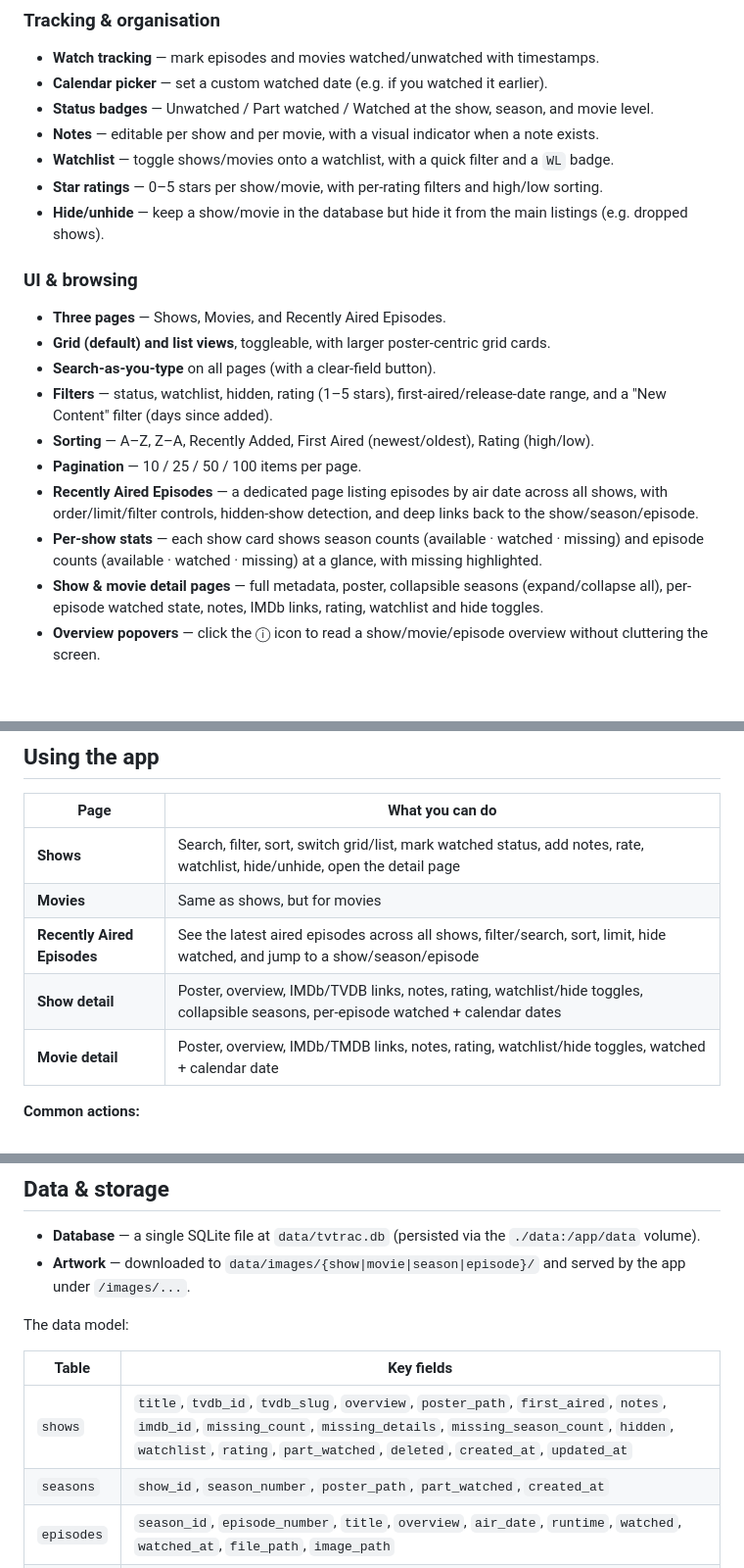
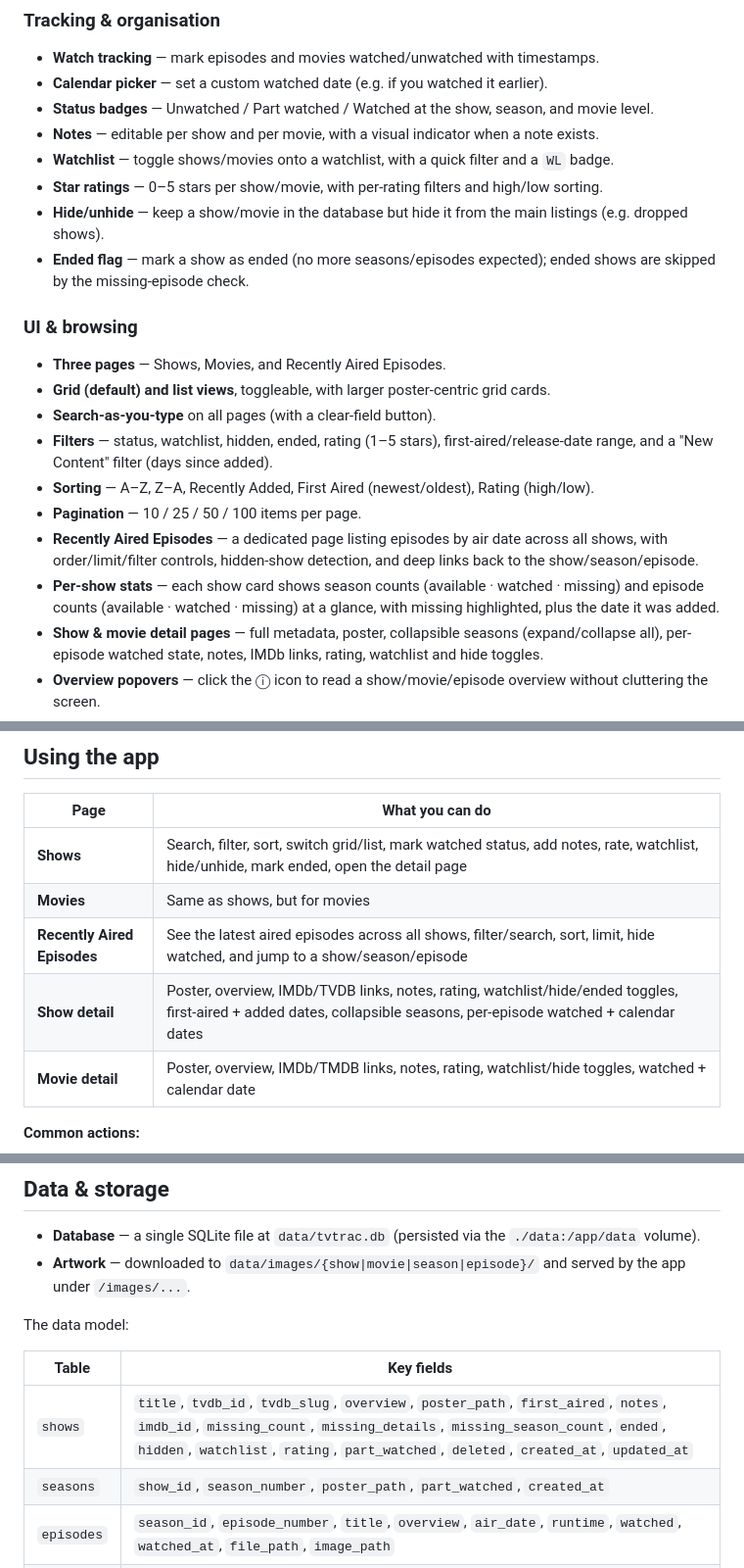
Before and after one commit to paeon/tv-trac, a Markdown page: README.md, 3 parts joined by grey strips. Shown at 98% size. Rendered like a GitHub page; blank space fills up the shorter version.

Commit message:
Document ended flag, added date, and ended filter in README

```diff
--- a/README.md
+++ b/README.md
@@ -60,17 +60,18 @@ It runs as a single Docker container, stores everything in a local SQLite databa
 - **Watchlist** — toggle shows/movies onto a watchlist, with a quick filter and a `WL` badge.
 - **Star ratings** — 0–5 stars per show/movie, with per-rating filters and high/low sorting.
 - **Hide/unhide** — keep a show/movie in the database but hide it from the main listings (e.g. dropped shows).
+- **Ended flag** — mark a show as ended (no more seasons/episodes expected); ended shows are skipped by the missing-episode check.
 
 ### UI & browsing
 
 - **Three pages** — Shows, Movies, and Recently Aired Episodes.
 - **Grid (default) and list views**, toggleable, with larger poster-centric grid cards.
 - **Search-as-you-type** on all pages (with a clear-field button).
-- **Filters** — status, watchlist, hidden, rating (1–5 stars), first-aired/release-date range, and a "New Content" filter (days since added).
+- **Filters** — status, watchlist, hidden, ended, rating (1–5 stars), first-aired/release-date range, and a "New Content" filter (days since added).
 - **Sorting** — A–Z, Z–A, Recently Added, First Aired (newest/oldest), Rating (high/low).
 - **Pagination** — 10 / 25 / 50 / 100 items per page.
 - **Recently Aired Episodes** — a dedicated page listing episodes by air date across all shows, with order/limit/filter controls, hidden-show detection, and deep links back to the show/season/episode.
-- **Per-show stats** — each show card shows season counts (available · watched · missing) and episode counts (available · watched · missing) at a glance, with missing highlighted.
+- **Per-show stats** — each show card shows season counts (available · watched · missing) and episode counts (available · watched · missing) at a glance, with missing highlighted, plus the date it was added.
 - **Show & movie detail pages** — full metadata, poster, collapsible seasons (expand/collapse all), per-episode watched state, notes, IMDb links, rating, watchlist and hide toggles.
 - **Overview popovers** — click the ⓘ icon to read a show/movie/episode overview without cluttering the screen.
 - **External links** — to TheTVDB (series), TMDB (movie), and IMDb.
@@ -221,10 +222,10 @@ ln -s docker-compose.yml compose.yaml
 
 | Page | What you can do |
 |---|---|
-| **Shows** | Search, filter, sort, switch grid/list, mark watched status, add notes, rate, watchlist, hide/unhide, open the detail page |
+| **Shows** | Search, filter, sort, switch grid/list, mark watched status, add notes, rate, watchlist, hide/unhide, mark ended, open the detail page |
 | **Movies** | Same as shows, but for movies |
 | **Recently Aired Episodes** | See the latest aired episodes across all shows, filter/search, sort, limit, hide watched, and jump to a show/season/episode |
-| **Show detail** | Poster, overview, IMDb/TVDB links, notes, rating, watchlist/hide toggles, collapsible seasons, per-episode watched + calendar dates |
+| **Show detail** | Poster, overview, IMDb/TVDB links, notes, rating, watchlist/hide/ended toggles, first-aired + added dates, collapsible seasons, per-episode watched + calendar dates |
 | **Movie detail** | Poster, overview, IMDb/TMDB links, notes, rating, watchlist/hide toggles, watched + calendar date |
 
 **Common actions:**
@@ -247,7 +248,7 @@ The data model:
 
 | Table | Key fields |
 |---|---|
-| `shows` | `title`, `tvdb_id`, `tvdb_slug`, `overview`, `poster_path`, `first_aired`, `notes`, `imdb_id`, `missing_count`, `missing_details`, `missing_season_count`, `hidden`, `watchlist`, `rating`, `part_watched`, `deleted`, `created_at`, `updated_at` |
+| `shows` | `title`, `tvdb_id`, `tvdb_slug`, `overview`, `poster_path`, `first_aired`, `notes`, `imdb_id`, `missing_count`, `missing_details`, `missing_season_count`, `ended`, `hidden`, `watchlist`, `rating`, `part_watched`, `deleted`, `created_at`, `updated_at` |
 | `seasons` | `show_id`, `season_number`, `poster_path`, `part_watched`, `created_at` |
 | `episodes` | `season_id`, `episode_number`, `title`, `overview`, `air_date`, `runtime`, `watched`, `watched_at`, `file_path`, `image_path` |
 | `movies` | `title`, `tmdb_id`, `overview`, `poster_path`, `first_aired`, `runtime`, `notes`, `imdb_id`, `hidden`, `watchlist`, `rating`, `watched`, `watched_at`, `file_path`, `deleted`, `created_at`, `updated_at` |
```
Also changed, not shown: other parts of README.md (+1 -0 lines).
